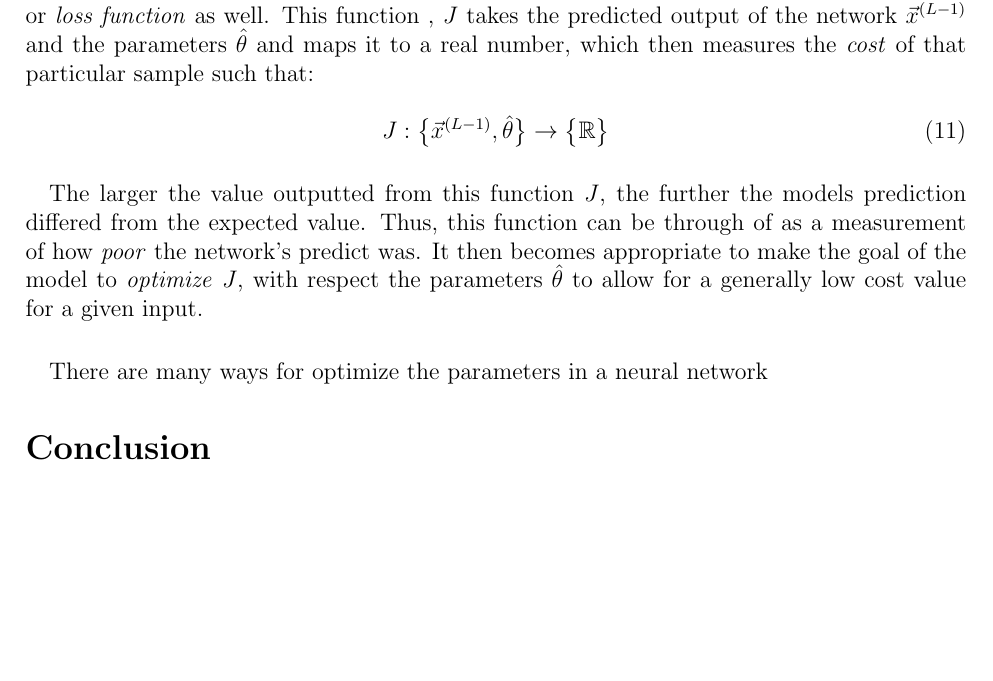
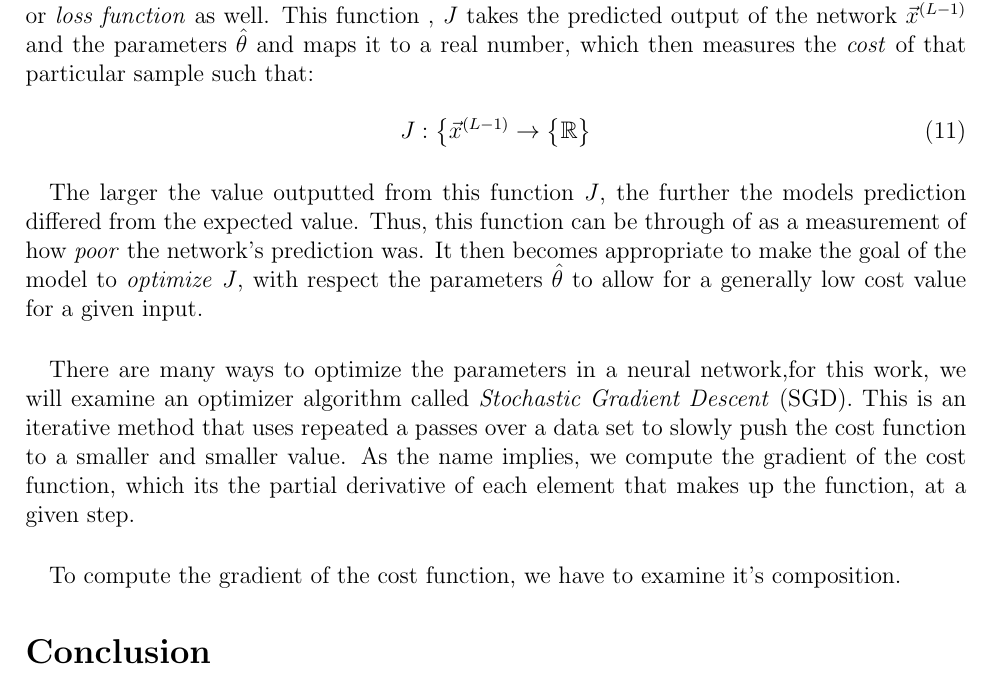
Before and after one commit to landonbuell/Buell-Senior-Thesis, a LaTeX thesis (Thesis/MLP Notes/MLP.tex): part of page 5 of 5 before the commit and part of page 5 of 6 after it, cut so that both start at the same text, the shorter picture padded with empty space. Compiled offline with pdfLaTeX.

Commit message:
31 May 2020
- Progress on MLP paper

```diff
--- a/Thesis/MLP Notes/MLP.tex
+++ b/Thesis/MLP Notes/MLP.tex
@@ -159,12 +159,15 @@ $L$-layered network, information from the feature vector $\vec{x}^{(0)}$ can be
 
 \begin{equation}
 \label{cost func}
-J : \big\{ \vec{x}^{(L-1)} , \hat{\theta} \big\} \rightarrow \big\{ \mathbb{R} \big\}
+J : \big\{ \vec{x}^{(L-1)}} \rightarrow \big\{ \mathbb{R} \big\}
 \end{equation}
 
-\paragraph*{}The larger the value outputted from this function $J$, the further the models prediction differed from the expected value. Thus, this function can be through of as a measurement of how \textit{poor} the network's predict was. It then becomes appropriate to make the goal of the model to \textit{optimize} $J$, with respect the parameters $\hat{\theta}$ to allow for a generally low cost value for a given input.
+\paragraph*{}The larger the value outputted from this function $J$, the further the models prediction differed from the expected value. Thus, this function can be through of as a measurement of how \textit{poor} the network's prediction was. It then becomes appropriate to make the goal of the model to \textit{optimize} $J$, with respect the parameters $\hat{\theta}$ to allow for a generally low cost value for a given input.
 
-\paragraph*{}There are many ways for optimize the parameters in a neural network
+\paragraph*{}There are many ways to optimize the parameters in a neural network,for this work, we will examine an optimizer algorithm called \textit{Stochastic Gradient Descent} (SGD). This is an iterative method that uses repeated a passes over a data set to slowly push the cost function to a smaller and smaller value. As the name implies, we compute the gradient of the cost function, which its the partial derivative of each element that makes up the function, at a given step.
+
+\paragraph*{}To compute the gradient of the cost function, we have to examine it's composition.
+
 
 % ================================================================
 
```
Also changed, not shown: Thesis/MLP Notes/MLP.pdf, 3 other files.
